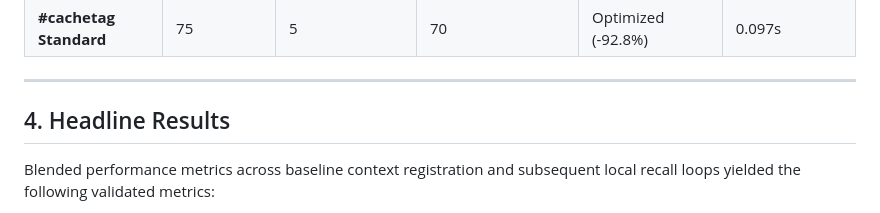
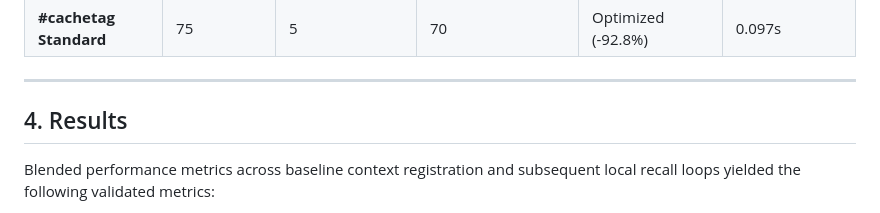
Before and after one commit to denalawless/cachetag, a Markdown page: VALIDATION.md, the part around the change. Drawn GitHub-style.

Commit message:
Update section title from 'Headline Results' to 'Results'

```diff
--- a/VALIDATION.md
+++ b/VALIDATION.md
@@ -34,7 +34,7 @@ The figures below come directly from a controlled, logged benchmark using real A
 
 ---
 
-## 4. Headline Results
+## 4. Results
 Blended performance metrics across baseline context registration and subsequent local recall loops yielded the following validated metrics:
 
 * **93.3% of optimization cycles completely avoided cloud inference calls** (resolving 70 out of 75 queries entirely at the local gate).
```
